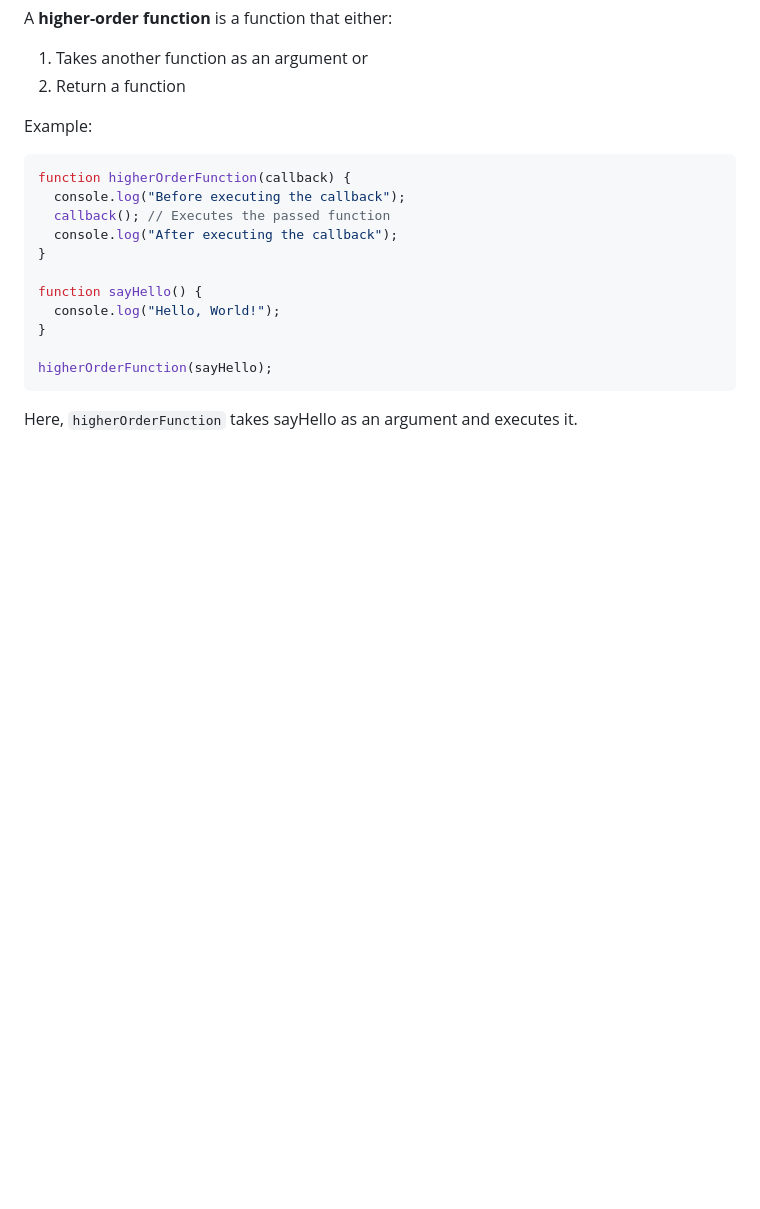
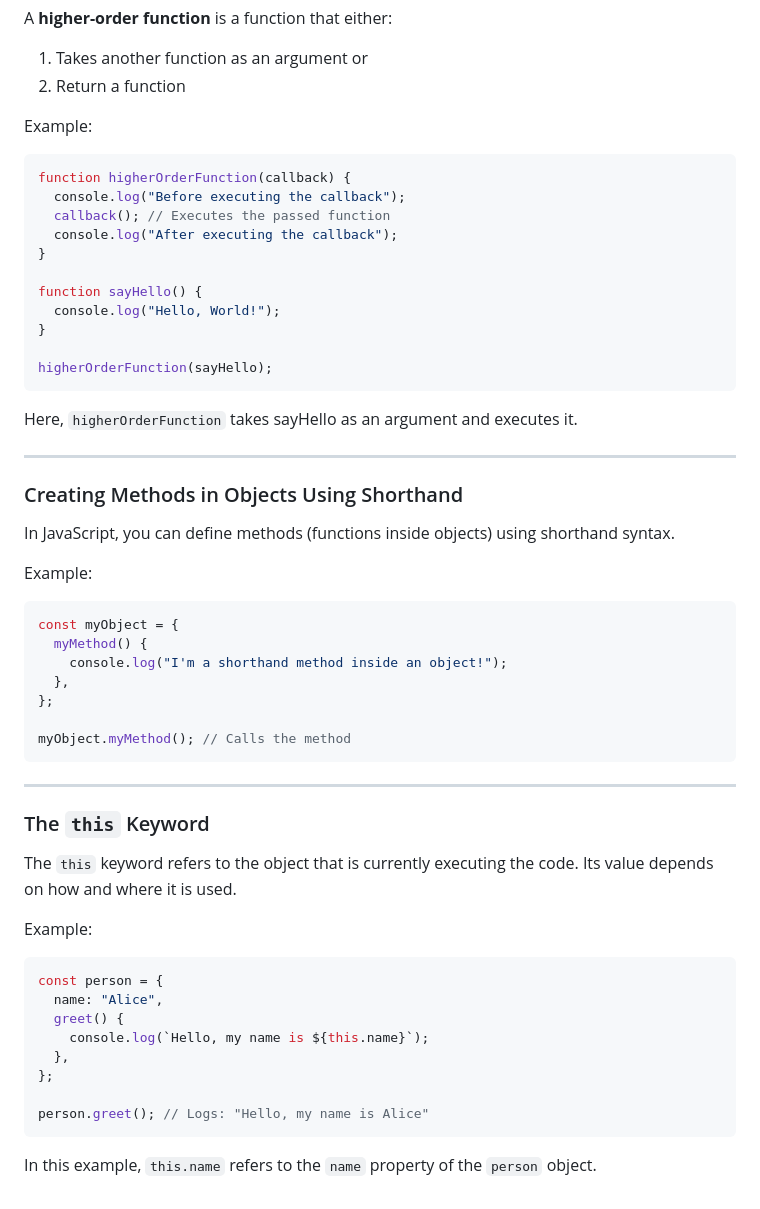
Before and after one commit to luisc8487/Fundamentals-of-JavaScript, a Markdown page: README.md, the part around the change. GitHub-like rendering; blank space fills up the shorter version.

Commit message:
added this concept and shorthand method

````diff
--- a/README.md
+++ b/README.md
@@ -499,4 +499,44 @@ function sayHello() {
 
 higherOrderFunction(sayHello);
 ```
+
 Here, `higherOrderFunction` takes sayHello as an argument and executes it.
+
+---
+
+### Creating Methods in Objects Using Shorthand
+
+In JavaScript, you can define methods (functions inside objects) using shorthand syntax.
+
+Example:
+
+```js
+const myObject = {
+  myMethod() {
+    console.log("I'm a shorthand method inside an object!");
+  },
+};
+
+myObject.myMethod(); // Calls the method
+```
+
+---
+
+### The `this` Keyword
+
+The `this` keyword refers to the object that is currently executing the code. Its value depends on how and where it is used.
+
+Example:
+
+```js
+const person = {
+  name: "Alice",
+  greet() {
+    console.log(`Hello, my name is ${this.name}`);
+  },
+};
+
+person.greet(); // Logs: "Hello, my name is Alice"
+```
+
+In this example, `this.name` refers to the `name` property of the `person` object.
````
